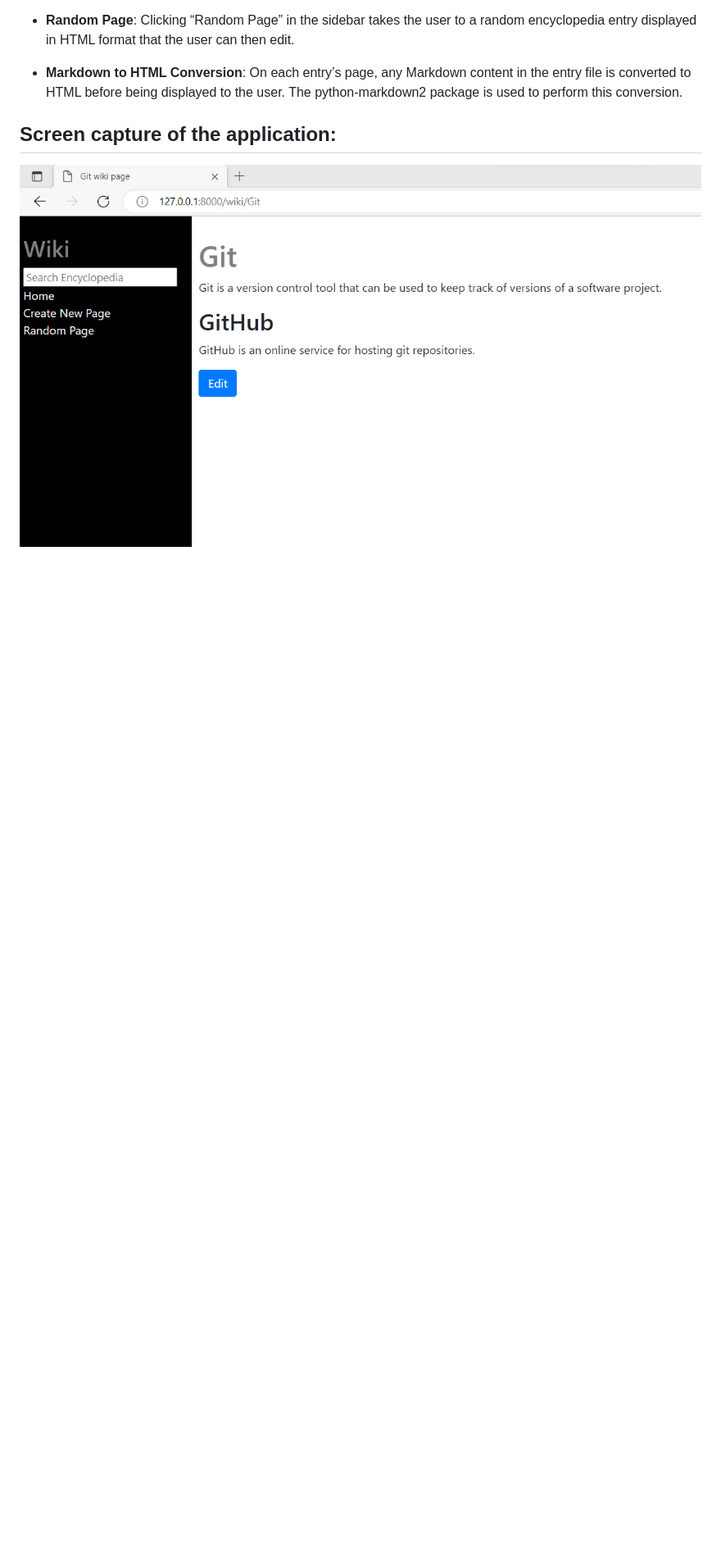
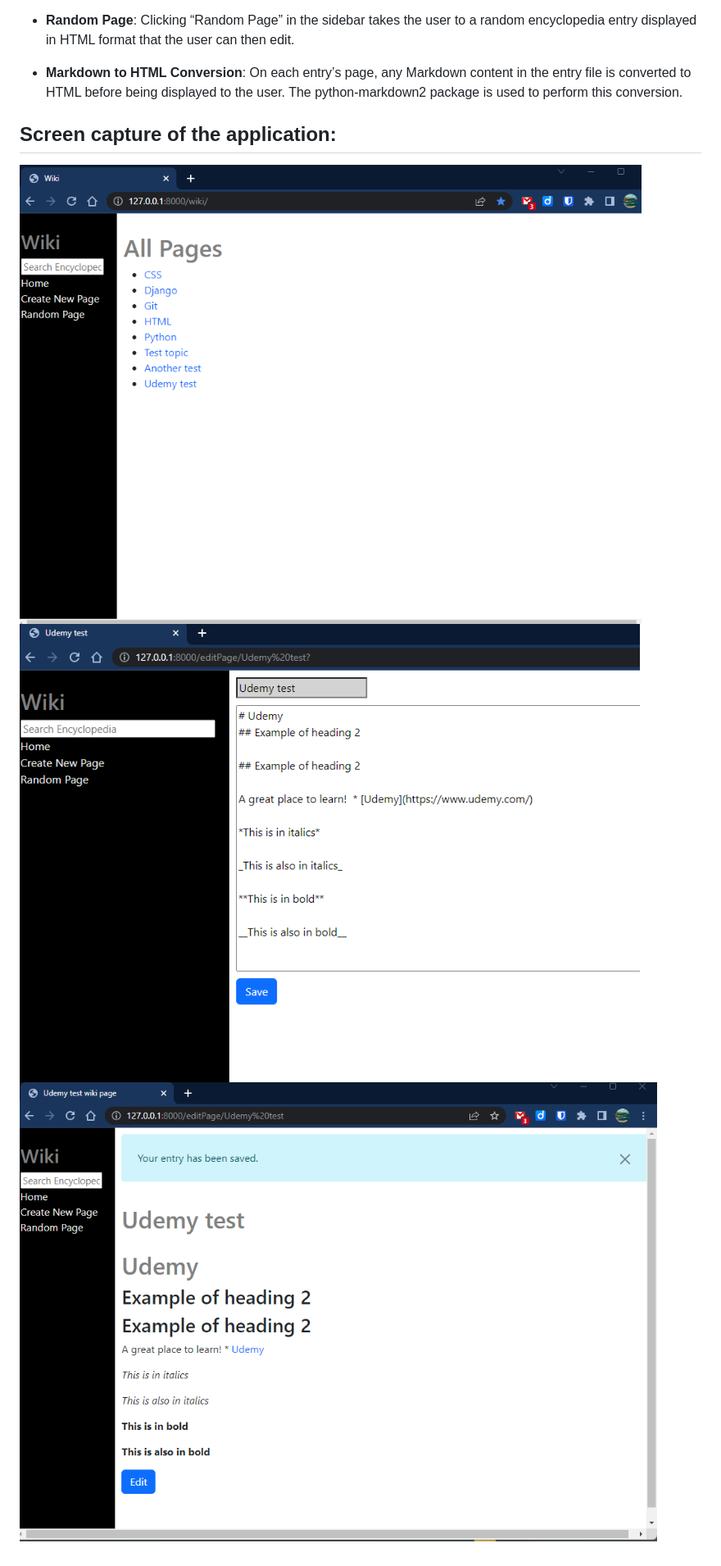
Before and after one commit to techcommdude/wiki, a Markdown page: README.md, the part around the change. Shown: that part at 82% size. GitHub-like rendering; pictures changed too: Wiki_page.png, Wiki_page2.png (added), Wiki_page3.png (added); blank space fills up the shorter version.

```diff
--- a/README.md
+++ b/README.md
@@ -47,3 +47,5 @@ Some of the technologies I used when building the wiki app:
 
 ## Screen capture of the application:
 ![Wiki project](Wiki_page.png)
+![Markdown editing](Wiki_page2.png)
+![HTML display](Wiki_page3.png)
```
